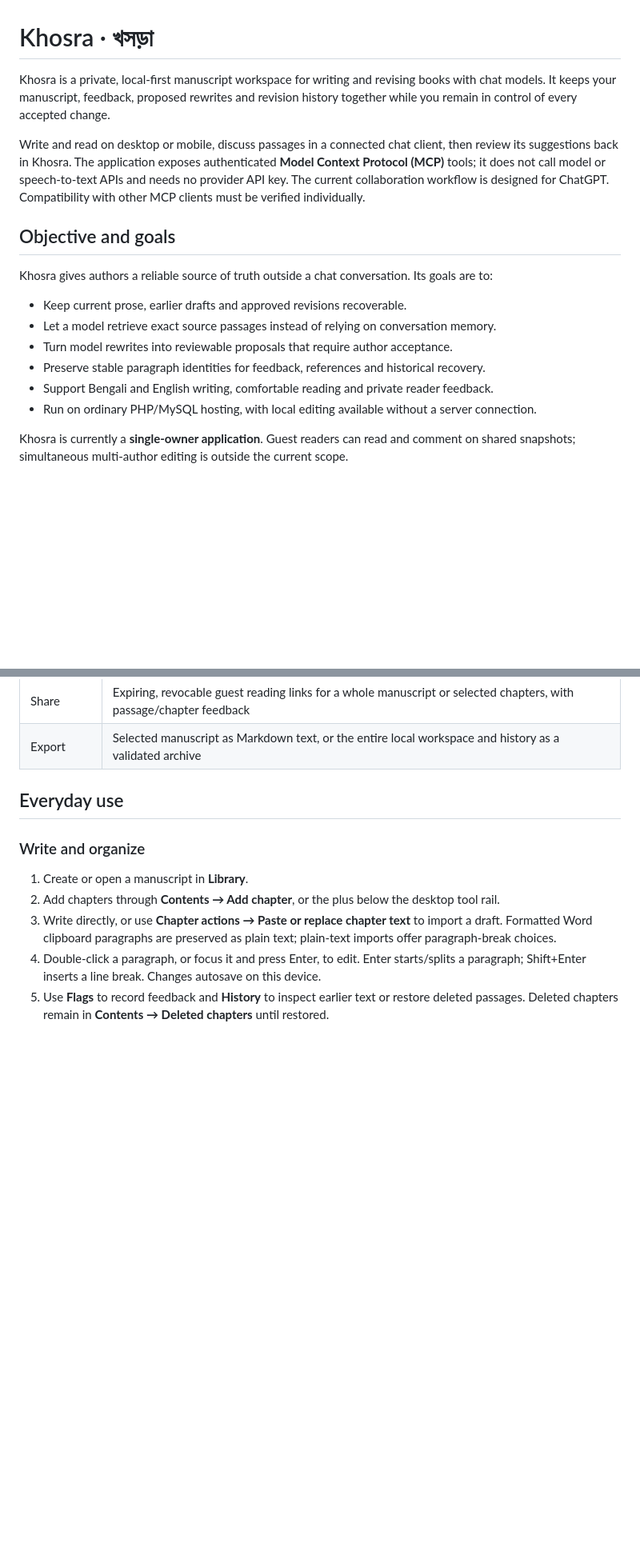
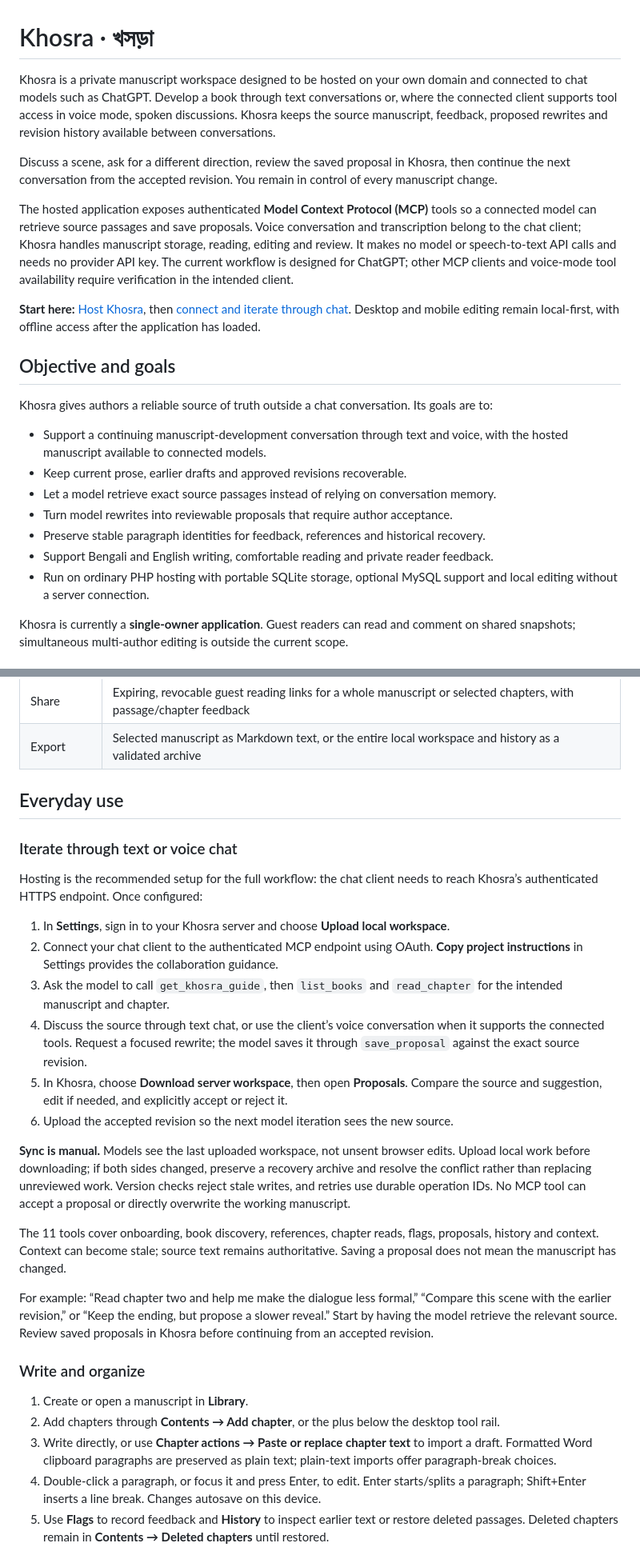
Before and after one commit to tlabsim/khosra, a Markdown page: README.md, 2 parts joined by grey strips. Shown at 80% size. Drawn GitHub-style; blank space fills up the shorter version.

```diff
--- a/README.md
+++ b/README.md
@@ -1,19 +1,24 @@
 # Khosra · খসড়া
 
-Khosra is a private, local-first manuscript workspace for writing and revising books with chat models. It keeps your manuscript, feedback, proposed rewrites and revision history together while you remain in control of every accepted change.
+Khosra is a private manuscript workspace designed to be hosted on your own domain and connected to chat models such as ChatGPT. Develop a book through text conversations or, where the connected client supports tool access in voice mode, spoken discussions. Khosra keeps the source manuscript, feedback, proposed rewrites and revision history available between conversations.
 
-Write and read on desktop or mobile, discuss passages in a connected chat client, then review its suggestions back in Khosra. The application exposes authenticated **Model Context Protocol (MCP)** tools; it does not call model or speech-to-text APIs and needs no provider API key. The current collaboration workflow is designed for ChatGPT. Compatibility with other MCP clients must be verified individually.
+Discuss a scene, ask for a different direction, review the saved proposal in Khosra, then continue the next conversation from the accepted revision. You remain in control of every manuscript change.
+
+The hosted application exposes authenticated **Model Context Protocol (MCP)** tools so a connected model can retrieve source passages and save proposals. Voice conversation and transcription belong to the chat client; Khosra handles manuscript storage, reading, editing and review. It makes no model or speech-to-text API calls and needs no provider API key. The current workflow is designed for ChatGPT; other MCP clients and voice-mode tool availability require verification in the intended client.
+
+**Start here:** [Host Khosra](#deploy-upload-extract-and-configure), then [connect and iterate through chat](#iterate-through-text-or-voice-chat). Desktop and mobile editing remain local-first, with offline access after the application has loaded.
 
 ## Objective and goals
 
 Khosra gives authors a reliable source of truth outside a chat conversation. Its goals are to:
 
+- Support a continuing manuscript-development conversation through text and voice, with the hosted manuscript available to connected models.
 - Keep current prose, earlier drafts and approved revisions recoverable.
 - Let a model retrieve exact source passages instead of relying on conversation memory.
 - Turn model rewrites into reviewable proposals that require author acceptance.
 - Preserve stable paragraph identities for feedback, references and historical recovery.
 - Support Bengali and English writing, comfortable reading and private reader feedback.
-- Run on ordinary PHP/MySQL hosting, with local editing available without a server connection.
+- Run on ordinary PHP hosting with portable SQLite storage, optional MySQL support and local editing without a server connection.
 
 Khosra is currently a **single-owner application**. Guest readers can read and comment on shared snapshots; simultaneous multi-author editing is outside the current scope.
 
@@ -32,6 +37,23 @@ Khosra is currently a **single-owner application**. Guest readers can read and c
 
 ## Everyday use
 
+### Iterate through text or voice chat
+
+Hosting is the recommended setup for the full workflow: the chat client needs to reach Khosra’s authenticated HTTPS endpoint. Once configured:
+
+1. In **Settings**, sign in to your Khosra server and choose **Upload local workspace**.
+2. Connect your chat client to the authenticated MCP endpoint using OAuth. **Copy project instructions** in Settings provides the collaboration guidance.
+3. Ask the model to call `get_khosra_guide`, then `list_books` and `read_chapter` for the intended manuscript and chapter.
+4. Discuss the source through text chat, or use the client’s voice conversation when it supports the connected tools. Request a focused rewrite; the model saves it through `save_proposal` against the exact source revision.
+5. In Khosra, choose **Download server workspace**, then open **Proposals**. Compare the source and suggestion, edit if needed, and explicitly accept or reject it.
+6. Upload the accepted revision so the next model iteration sees the new source.
+
+**Sync is manual.** Models see the last uploaded workspace, not unsent browser edits. Upload local work before downloading; if both sides changed, preserve a recovery archive and resolve the conflict rather than replacing unreviewed work. Version checks reject stale writes, and retries use durable operation IDs. No MCP tool can accept a proposal or directly overwrite the working manuscript.
+
+The 11 tools cover onboarding, book discovery, references, chapter reads, flags, proposals, history and context. Context can become stale; source text remains authoritative. Saving a proposal does not mean the manuscript has changed.
+
+For example: “Read chapter two and help me make the dialogue less formal,” “Compare this scene with the earlier revision,” or “Keep the ending, but propose a slower reveal.” Start by having the model retrieve the relevant source. Review saved proposals in Khosra before continuing from an accepted revision.
+
 ### Write and organize
 
 1. Create or open a manuscript in **Library**.
```
Also changed, not shown: other parts of README.md (+3 -16 lines).
